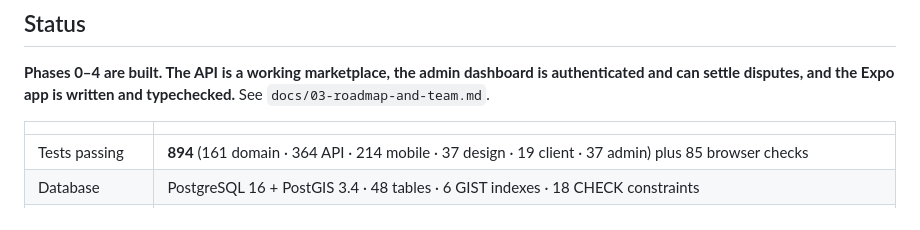
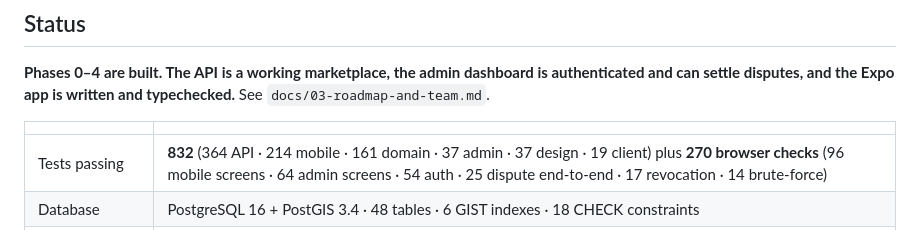
Before and after one commit to rbullock-gh/Grass_Assassin, a Markdown page: README.md, the part around the change. GitHub-like rendering.

Commit message:
Correct the test count: 832, not 894
The headline figure contradicted the per-package breakdown sitting next to it
— 364 + 214 + 161 + 37 + 37 + 19 is 832, and I had written 894. Arithmetic on
my part, repeated into several commit messages before I checked it against a
clean full run. Those messages are history and stay as they are; this is the
document people actually read.

Also replaces "85 browser checks" with the real 270, broken down, because the
browser suites have roughly tripled since that number was written and they are
the part of this project's testing that catches what the unit suite cannot.

Co-Authored-By: Claude Opus 5 <noreply@anthropic.com>
Claude-Session: https://claude.ai/code/session_01Fctzb6bnGaYafNQmZuUZGr

```diff
--- a/README.md
+++ b/README.md
@@ -15,7 +15,7 @@ See `docs/03-roadmap-and-team.md`.
 
 | | |
 |---|---|
-| Tests passing | **894** (161 domain · 364 API · 214 mobile · 37 design · 19 client · 37 admin) plus 85 browser checks |
+| Tests passing | **832** (364 API · 214 mobile · 161 domain · 37 admin · 37 design · 19 client) plus **270 browser checks** (96 mobile screens · 64 admin screens · 54 auth · 25 dispute end-to-end · 17 revocation · 14 brute-force) |
 | Database | PostgreSQL 16 + PostGIS 3.4 · 48 tables · 6 GIST indexes · 18 CHECK constraints |
 | CI | green on typecheck, the full suite against real PostGIS, a structural migration-drift check, a mobile bundle on a cold cache, and an end-to-end smoke run against a live server. Two further jobs — rendering every mobile screen, and driving the admin dashboard's locks against a production build — are configured and pass locally but have not yet run on a GitHub runner |
 | Verified end to end | post → search → claim → message → photo upload → geofenced start → complete → approve → pay → points → rate → tip → recurring, over real HTTP |
```
